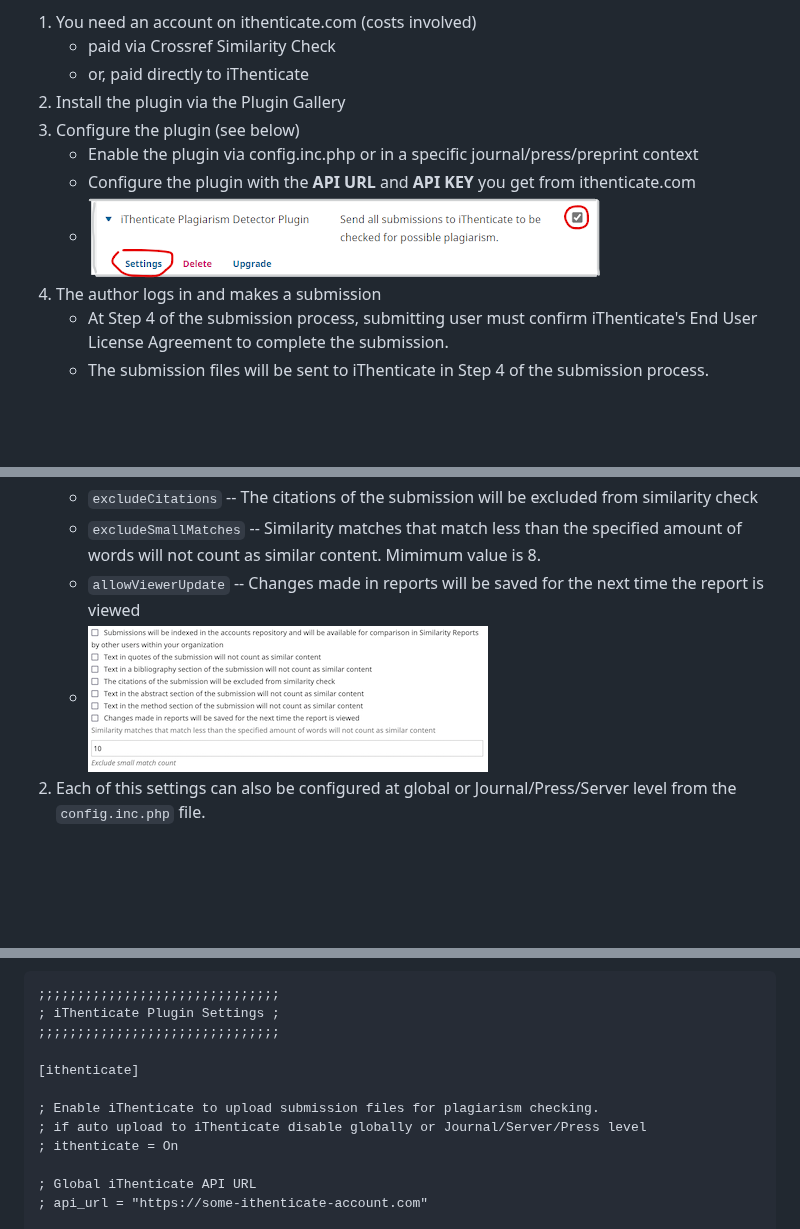
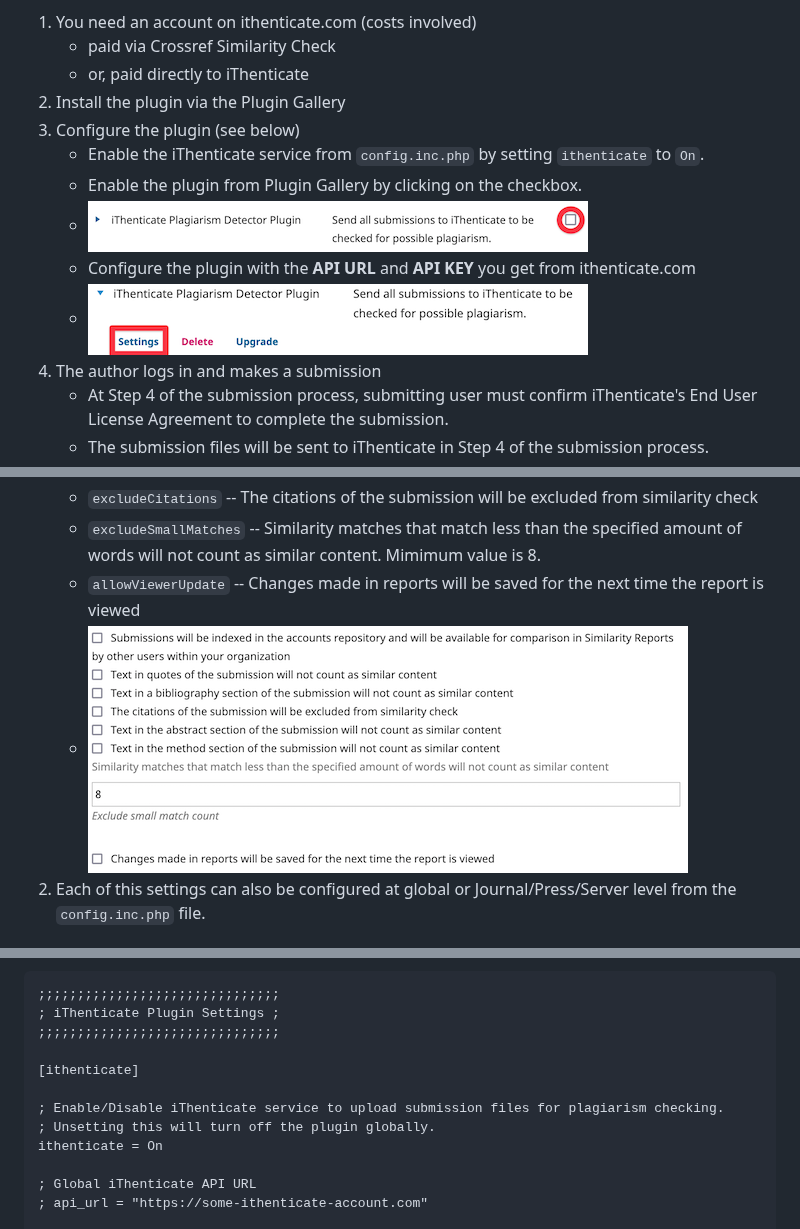
Before and after one commit to pkp/plagiarism, a Markdown page: README.md, 3 parts joined by grey strips. Rendered like a GitHub page; pictures changed too: images/enable-plugin.png (added), images/ithenticate-settings.png, images/similarity-check-settings.png; blank space fills up the shorter version.

Commit message:
pkp/plagiarism#52 updated enable/disable behaviour to handle pkp/plagiarism#49

```diff
--- a/README.md
+++ b/README.md
@@ -10,7 +10,9 @@ This plugin permits automatic submission of uploaded manuscripts to the [iThenti
    * or, paid directly to iThenticate
 2. Install the plugin via the Plugin Gallery
 3. Configure the plugin (see below)
-   * Enable the plugin via config.inc.php or in a specific journal/press/preprint context
+   * Enable the iThenticate service from `config.inc.php` by setting `ithenticate` to `On`.
+   * Enable the plugin from Plugin Gallery by clicking on the checkbox.
+   * ![Example Enabling Plugin](images/enable-plugin.png)
    * Configure the plugin with the **API URL** and **API KEY** you get from ithenticate.com
    * ![Example Settings configuration](images/ithenticate-settings.png)
 4. The author logs in and makes a submission
@@ -49,9 +51,9 @@ The config.inc.php settings format is:
 
 [ithenticate]
 
-; Enable iThenticate to upload submission files for plagiarism checking.
-; if auto upload to iThenticate disable globally or Journal/Server/Press level
-; ithenticate = On
+; Enable/Disable iThenticate service to upload submission files for plagiarism checking.
+; Unsetting this will turn off the plugin globally.
+ithenticate = On
 
 ; Global iThenticate API URL
 ; api_url = "https://some-ithenticate-account.com"
```
Also changed, not shown: other parts of README.md (+1 -1 lines), 1 other file.
